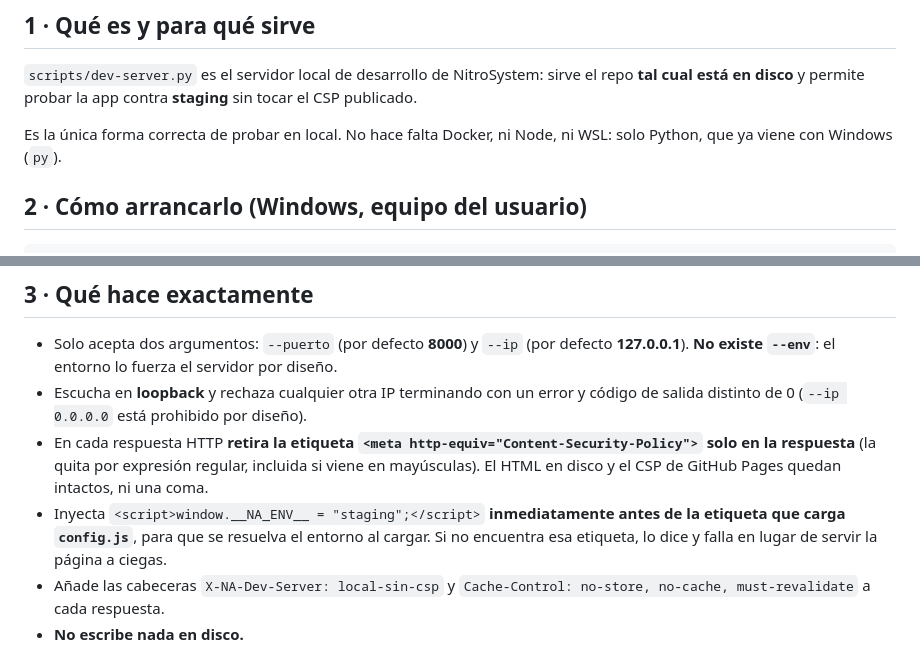
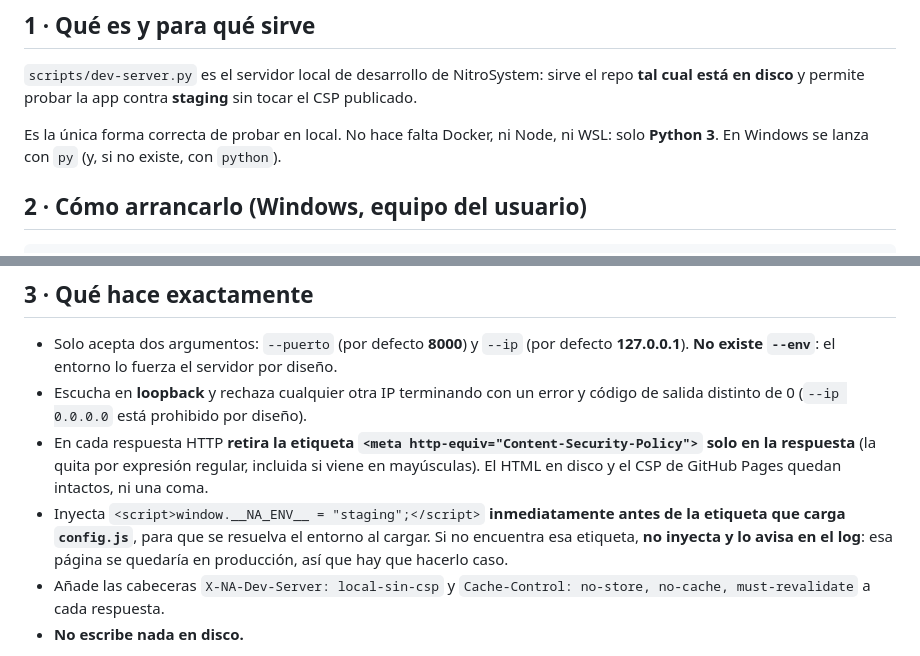
Before and after one commit to afvelis/nitroacceso, a Markdown page: docs/dev-local.md, 2 parts joined by grey strips. Drawn GitHub-style.

Commit message:
[agente] docs/dev-local: Python no viene con Windows y el aviso de inyeccion no aborta
- Seccion 1: en Windows solo existe el alias vacio de la Microsoft Store
  (el mismo error documentado en la seccion 7); Python 3 hay que tenerlo
  instalado. Se lanza con py o, si no existe, con python.
- Seccion 3: el servidor no falla si no halla la etiqueta de config.js:
  no inyecta y lo avisa en el log; esa pagina se quedaria resolviendo
  produccion, asi que al aviso hay que hacerlo caso.

```diff
--- a/docs/dev-local.md
+++ b/docs/dev-local.md
@@ -9,7 +9,7 @@
 
 `scripts/dev-server.py` es el servidor local de desarrollo de NitroSystem: sirve el repo **tal cual está en disco** y permite probar la app contra **staging** sin tocar el CSP publicado.
 
-Es la única forma correcta de probar en local. No hace falta Docker, ni Node, ni WSL: solo Python, que ya viene con Windows (`py`).
+Es la única forma correcta de probar en local. No hace falta Docker, ni Node, ni WSL: solo **Python 3**. En Windows se lanza con `py` (y, si no existe, con `python`).
 
 ## 2 · Cómo arrancarlo (Windows, equipo del usuario)
 
@@ -33,7 +33,7 @@ Después abrir en el navegador: **`http://127.0.0.1:8000/index.html`**
 - Solo acepta dos argumentos: `--puerto` (por defecto **8000**) y `--ip` (por defecto **127.0.0.1**). **No existe `--env`**: el entorno lo fuerza el servidor por diseño.
 - Escucha en **loopback** y rechaza cualquier otra IP terminando con un error y código de salida distinto de 0 (`--ip 0.0.0.0` está prohibido por diseño).
 - En cada respuesta HTTP **retira la etiqueta `<meta http-equiv="Content-Security-Policy">` solo en la respuesta** (la quita por expresión regular, incluida si viene en mayúsculas). El HTML en disco y el CSP de GitHub Pages quedan intactos, ni una coma.
-- Inyecta `<script>window.__NA_ENV__ = "staging";</script>` **inmediatamente antes de la etiqueta que carga `config.js`**, para que se resuelva el entorno al cargar. Si no encuentra esa etiqueta, lo dice y falla en lugar de servir la página a ciegas.
+- Inyecta `<script>window.__NA_ENV__ = "staging";</script>` **inmediatamente antes de la etiqueta que carga `config.js`**, para que se resuelva el entorno al cargar. Si no encuentra esa etiqueta, **no inyecta y lo avisa en el log**: esa página se quedaría en producción, así que hay que hacerlo caso.
 - Añade las cabeceras `X-NA-Dev-Server: local-sin-csp` y `Cache-Control: no-store, no-cache, must-revalidate` a cada respuesta.
 - **No escribe nada en disco.**
 
```
